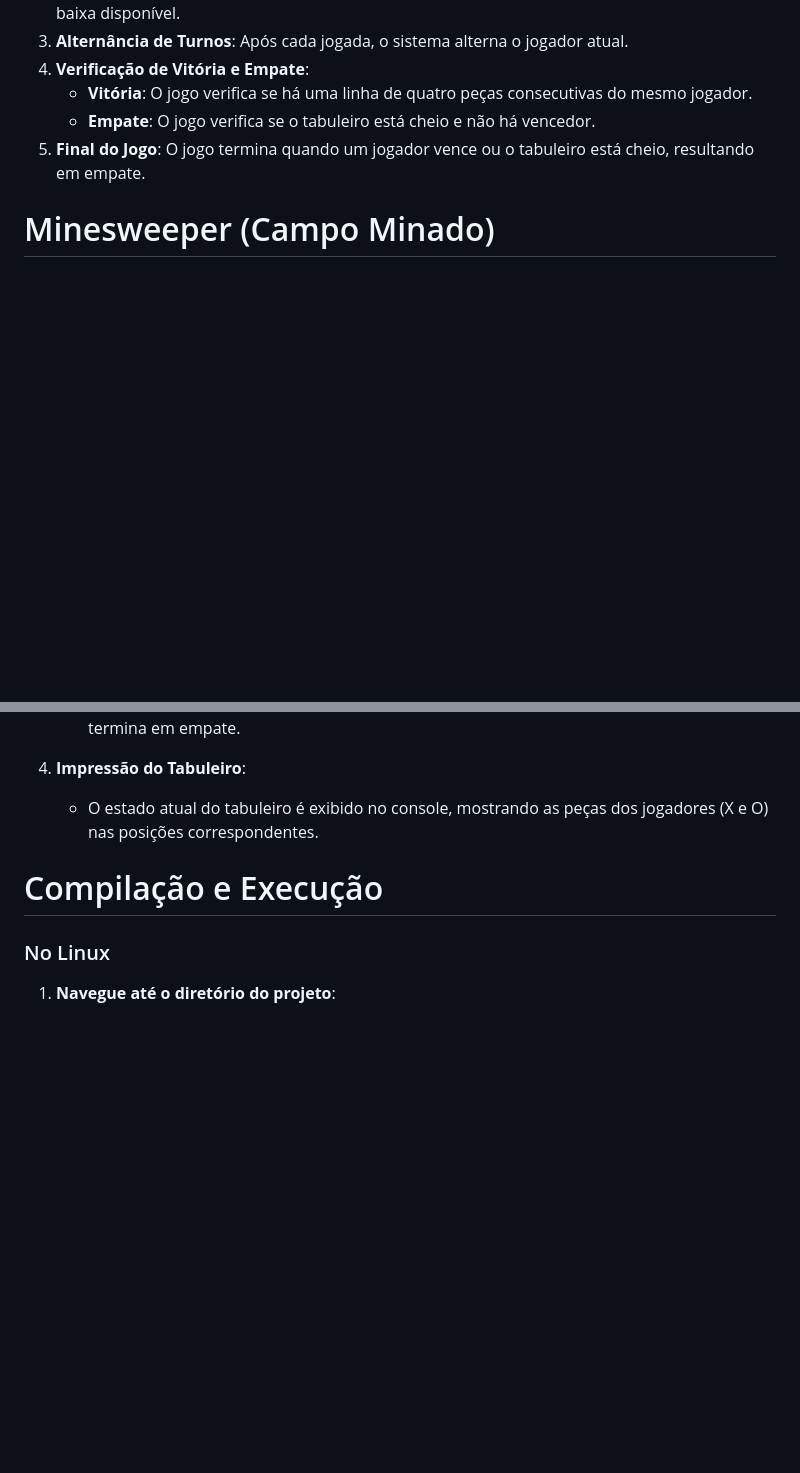
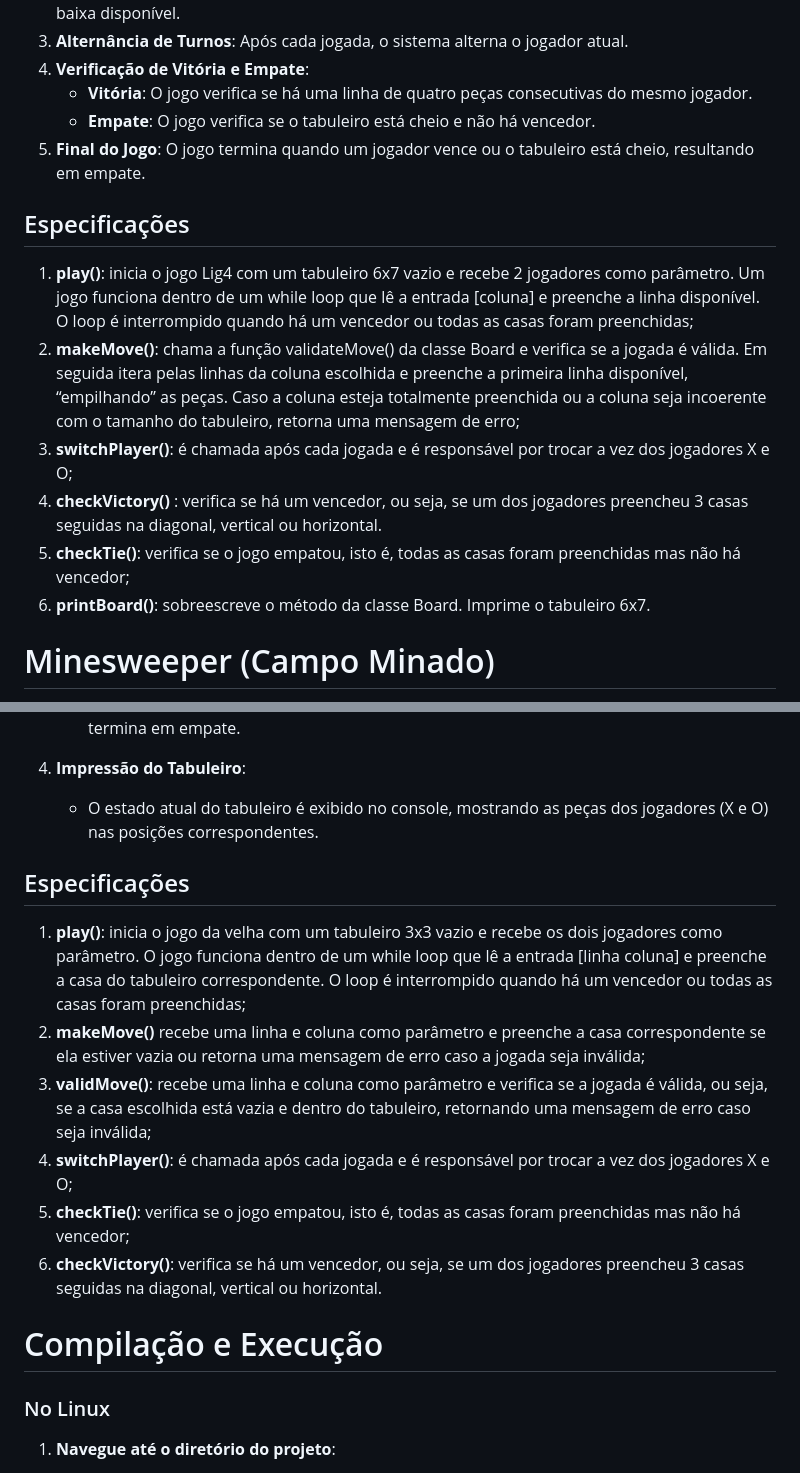
Before and after one commit to jusmoura/PDS2_trabalho, a Markdown page: README.md, 2 parts joined by grey strips. Drawn GitHub-style; blank space fills up the shorter version.

Commit message:
Atualização do README

```diff
--- a/README.md
+++ b/README.md
@@ -132,6 +132,14 @@ A classe `Lig4` implementa o jogo  Lig4. Este é um jogo de tabuleiro onde os jo
    - **Empate**: O jogo verifica se o tabuleiro está cheio e não há vencedor.
 5. **Final do Jogo**: O jogo termina quando um jogador vence ou o tabuleiro está cheio, resultando em empate.
 
+## Especificações
+1. **play()**: inicia o jogo Lig4 com um tabuleiro 6x7 vazio e recebe 2 jogadores como parâmetro. Um jogo funciona dentro de um while loop que lê a entrada [coluna] e preenche a linha disponível. O loop é interrompido quando há um vencedor ou todas as casas foram preenchidas;
+2. **makeMove()**: chama a função validateMove() da classe Board e verifica se a jogada é válida. Em seguida itera pelas linhas da coluna escolhida e preenche a primeira linha disponível, “empilhando” as peças. Caso a coluna esteja totalmente preenchida ou a coluna seja incoerente com o tamanho do tabuleiro, retorna uma mensagem de erro;
+3. **switchPlayer()**: é chamada após cada jogada e é responsável por trocar a vez dos jogadores X e O;
+4. **checkVictory()** : verifica se há um vencedor, ou seja, se um dos jogadores preencheu 3 casas seguidas na diagonal, vertical ou horizontal.
+5. **checkTie()**: verifica se o jogo empatou, isto é, todas as casas foram preenchidas mas não há vencedor;
+6. **printBoard()**: sobreescreve o método da classe Board. Imprime o tabuleiro 6x7.
+
 
 # Minesweeper (Campo Minado)
 
@@ -218,6 +226,15 @@ A classe `TicTacToe` implementa o clássico jogo da velha, um jogo de estratégi
 4. **Impressão do Tabuleiro**:
    - O estado atual do tabuleiro é exibido no console, mostrando as peças dos jogadores (X e O) nas posições correspondentes.
 
+## Especificações
+
+1. **play()**: inicia o jogo da velha com um tabuleiro 3x3 vazio e recebe os dois jogadores como parâmetro. O jogo funciona dentro de um while loop que lê a entrada [linha coluna] e preenche a casa do tabuleiro correspondente. O loop é interrompido quando há um vencedor ou todas as casas foram preenchidas;
+2. **makeMove()** recebe uma linha e coluna como parâmetro e preenche a casa correspondente se ela estiver vazia ou retorna uma mensagem de erro caso a jogada seja inválida;
+3. **validMove()**: recebe uma linha e coluna como parâmetro e verifica se a jogada é válida, ou seja, se a casa escolhida está vazia e dentro do tabuleiro, retornando uma mensagem de erro caso seja inválida;
+4. **switchPlayer()**: é chamada após cada jogada e é responsável por trocar a vez dos jogadores X e O;
+5. **checkTie()**: verifica se o jogo empatou, isto é, todas as casas foram preenchidas mas não há vencedor;
+6. **checkVictory()**: verifica se há um vencedor, ou seja, se um dos jogadores preencheu 3 casas seguidas na diagonal, vertical ou horizontal.
+
 # Compilação e Execução
 
 ### No Linux
```
